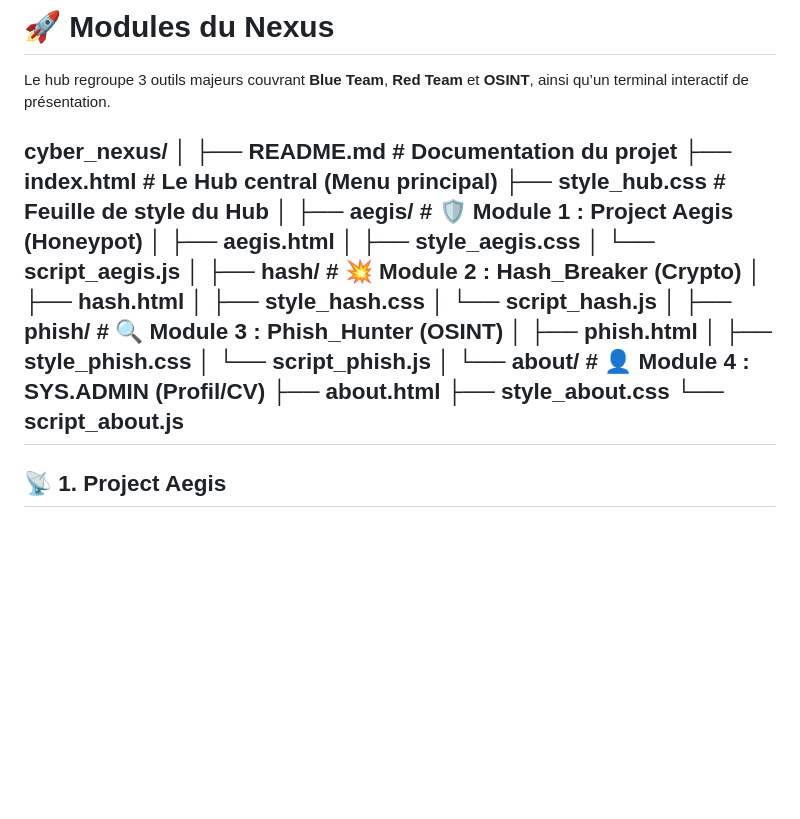
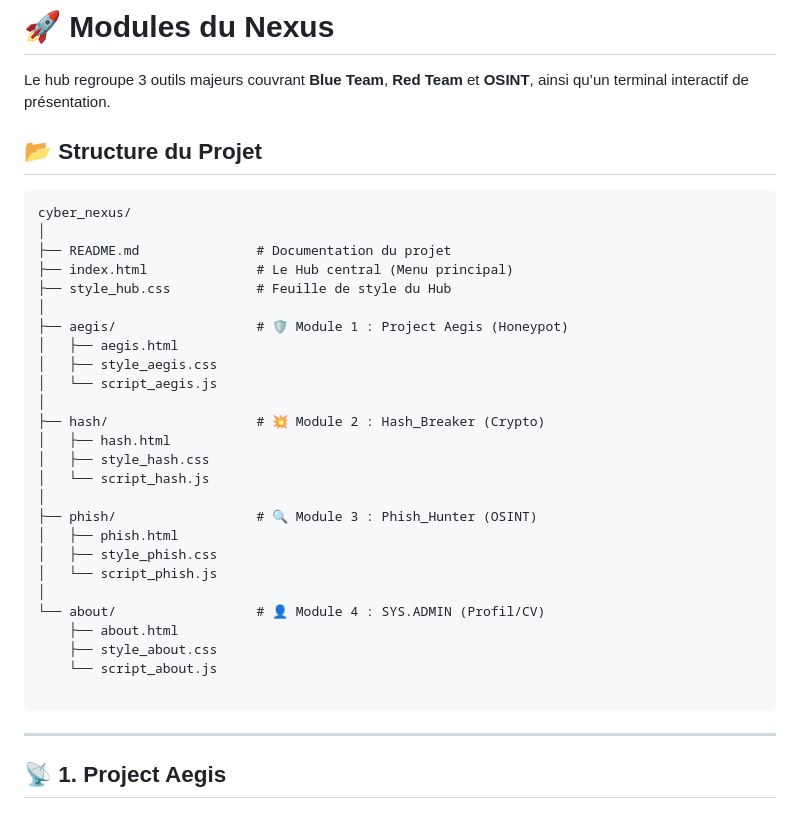
Before and after one commit to cnuddeMatteo/cyber_nexus, a Markdown page: README.md, the part around the change. Rendered like a GitHub page; blank space fills up the shorter version.

Commit message:
Update README with project structure details
Add project structure section to README

````diff
--- a/README.md
+++ b/README.md
@@ -25,7 +25,9 @@ Contrairement aux outils CLI traditionnels, ce projet met l’accent sur :
 # 🚀 Modules du Nexus
 
 Le hub regroupe 3 outils majeurs couvrant **Blue Team**, **Red Team** et **OSINT**, ainsi qu’un terminal interactif de présentation.
+## 📂 Structure du Projet
 
+```text
 cyber_nexus/
 │
 ├── README.md               # Documentation du projet
@@ -51,6 +53,9 @@ cyber_nexus/
     ├── about.html
     ├── style_about.css
     └── script_about.js
+
+```
+
 ---
 
 ## 📡 1. Project Aegis
````
